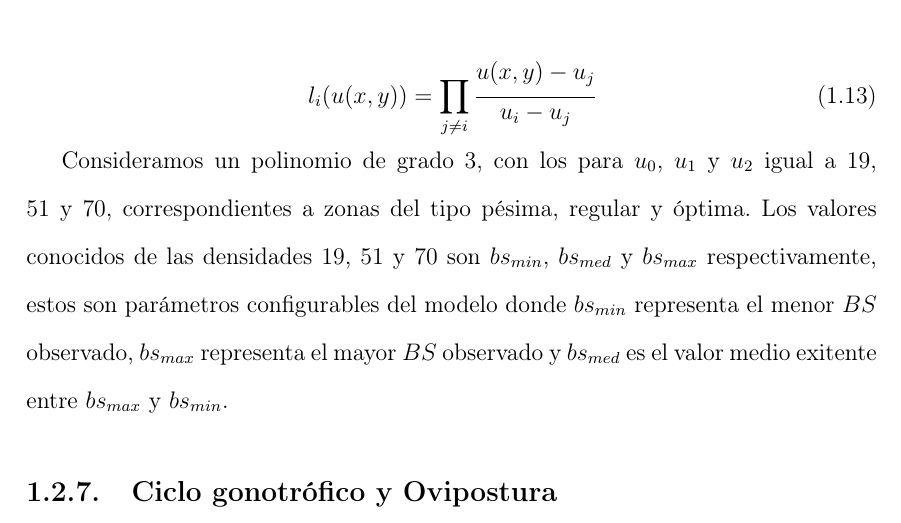
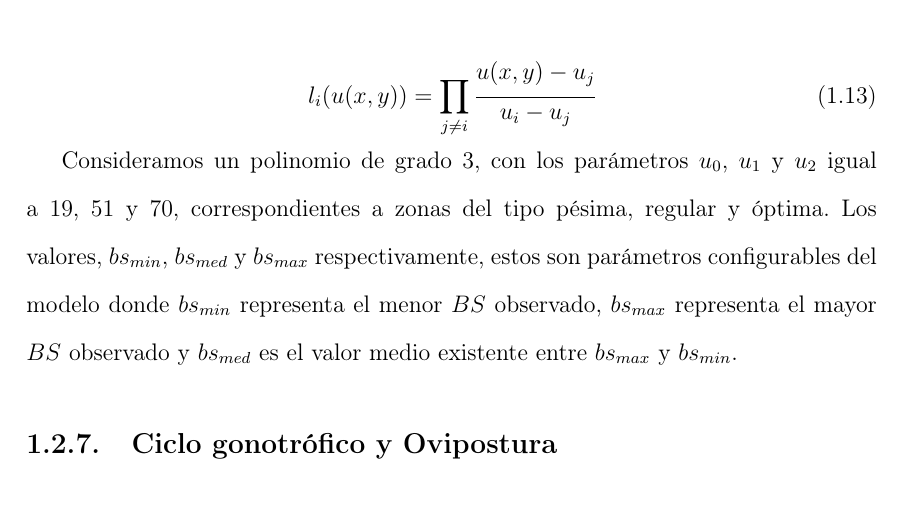
Before and after one commit to ggonzar/geodengue-doc, a LaTeX thesis (preview-capitulo.tex, which reads capitulo-4/sitios-reproduccion.tex): part of page 13 of 21, cut so that both start at the same text. Compiled offline with pdfLaTeX.

Commit message:
Se realiza correcciones varias en los parrafos

```diff
--- a/capitulo-4/sitios-reproduccion.tex
+++ b/capitulo-4/sitios-reproduccion.tex
@@ -25,9 +26,8 @@ donde $l_j(u(x,y))$ son los llamados polinomios de Lagrange, que se calculan de
     l_{i}(u(x,y)) = \prod_{j \neq i} \cfrac{u(x,y) - u_{j}}{u_{i} - u_{j}}
 \end{equation}
 
-Consideramos un polinomio de grado 3, con los para $u_0$, $u_1$ y $u_2$ igual a $19$, $51$ y $70$,
-correspondientes a zonas del tipo pésima, regular y óptima. Los valores conocidos de las densidades
-$19$, $51$ y $70$ son $bs_{min}$, $bs_{med}$ y $bs_{max}$ respectivamente, estos son parámetros
-configurables del modelo donde $bs_{min}$ representa el menor $BS$ observado, $bs_{max}$
-representa el mayor $BS$ observado y  $bs_{med}$ es el valor medio exitente entre $bs_{max}$ y
-$bs_{min}$.
+Consideramos un polinomio de grado 3, con los parámetros $u_0$, $u_1$ y $u_2$ igual a $19$, $51$ y
+$70$, correspondientes a zonas del tipo pésima, regular y óptima. Los valores, $bs_{min}$,
+$bs_{med}$ y $bs_{max}$ respectivamente, estos son parámetros configurables del modelo
+donde $bs_{min}$ representa el menor $BS$ observado, $bs_{max}$ representa el mayor $BS$ observado
+y  $bs_{med}$ es el valor medio existente entre $bs_{max}$ y $bs_{min}$.
```
Also changed, not shown: capitulo-2/metodos-interpolacion.tex (+2 -1 lines), capitulo-4/mortalidad.tex (+1 -1 lines), capitulo-4/sitios-reproduccion.tex (5 more changed lines).
